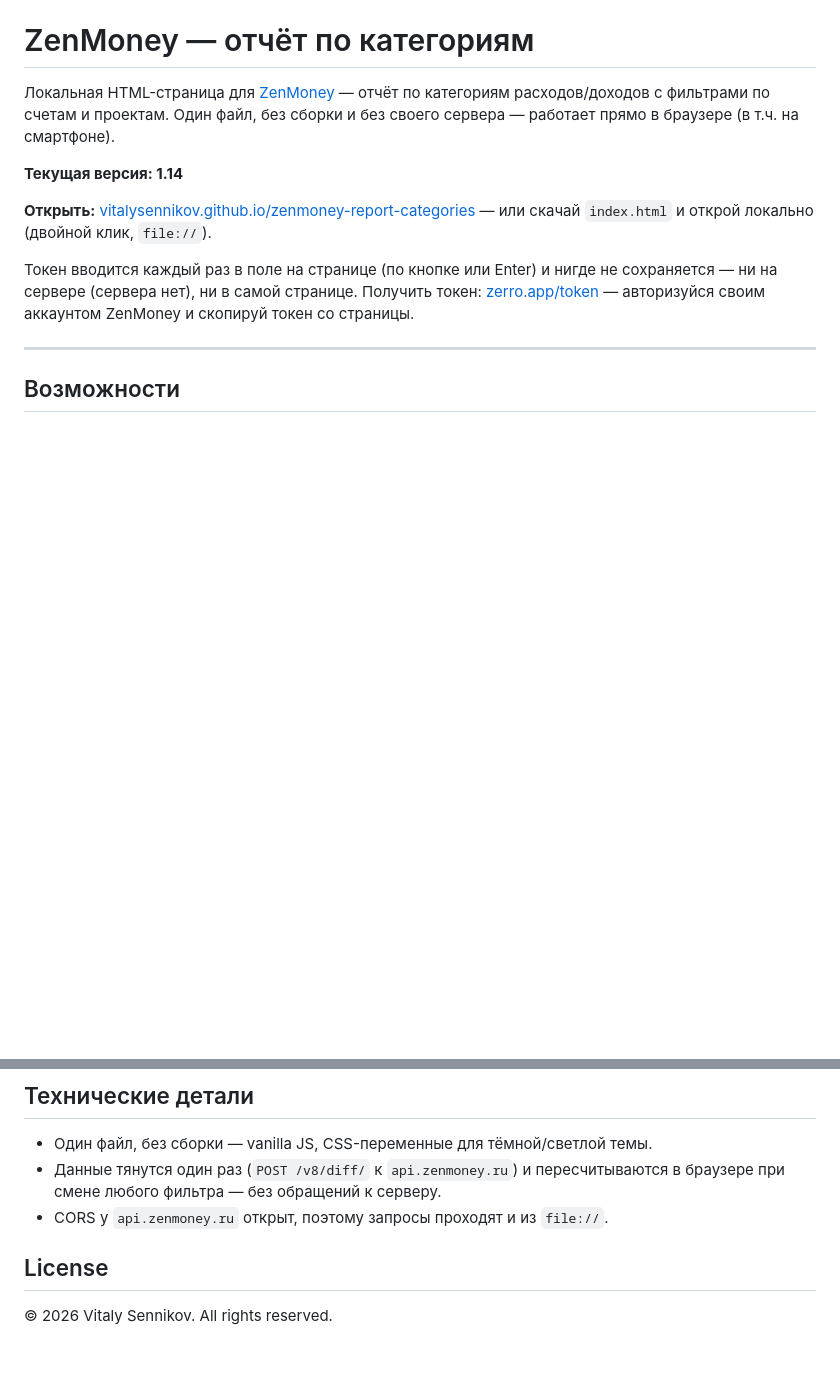
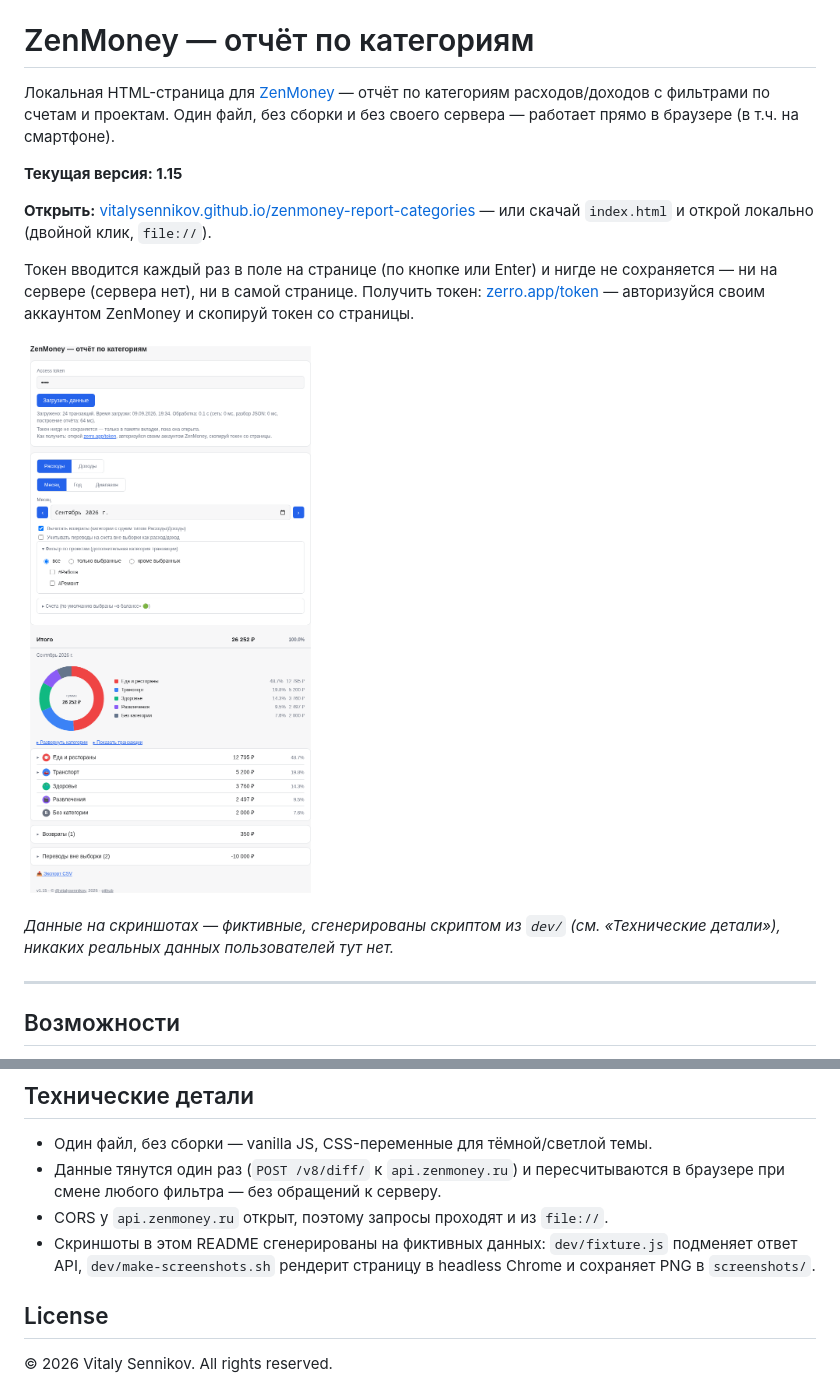
Before and after one commit to vitalysennikov/zenmoney-report-categories, a Markdown page: README.md, 2 parts joined by grey strips. Drawn GitHub-style; pictures changed too: screenshots/overview.png (added); blank space fills up the shorter version.

Commit message:
README: скриншоты на фиктивных данных + генератор (dev/)

```diff
--- a/README.md
+++ b/README.md
@@ -2,11 +2,15 @@
 
 Локальная HTML-страница для [ZenMoney](https://zenmoney.ru/) — отчёт по категориям расходов/доходов с фильтрами по счетам и проектам. Один файл, без сборки и без своего сервера — работает прямо в браузере (в т.ч. на смартфоне).
 
-**Текущая версия: 1.14**
+**Текущая версия: 1.15**
 
 **Открыть:** [vitalysennikov.github.io/zenmoney-report-categories](https://vitalysennikov.github.io/zenmoney-report-categories/) — или скачай `index.html` и открой локально (двойной клик, `file://`).
 
 Токен вводится каждый раз в поле на странице (по кнопке или Enter) и нигде не сохраняется — ни на сервере (сервера нет), ни в самой странице. Получить токен: [zerro.app/token](https://zerro.app/token) — авторизуйся своим аккаунтом ZenMoney и скопируй токен со страницы.
+
+![Общий вид отчёта](screenshots/overview.png)
+
+*Данные на скриншотах — фиктивные, сгенерированы скриптом из `dev/` (см. «Технические детали»), никаких реальных данных пользователей тут нет.*
 
 ---
 
@@ -51,6 +59,7 @@
 - Один файл, без сборки — vanilla JS, CSS-переменные для тёмной/светлой темы.
 - Данные тянутся один раз (`POST /v8/diff/` к `api.zenmoney.ru`) и пересчитываются в браузере при смене любого фильтра — без обращений к серверу.
 - CORS у `api.zenmoney.ru` открыт, поэтому запросы проходят и из `file://`.
+- Скриншоты в этом README сгенерированы на фиктивных данных: `dev/fixture.js` подменяет ответ API, `dev/make-screenshots.sh` рендерит страницу в headless Chrome и сохраняет PNG в `screenshots/`.
 
 ## License
 
```
Also changed, not shown: other parts of README.md (+4 -0 lines), screenshots/details.png (added), screenshots/refunds-transfers.png (added), 4 other files.
